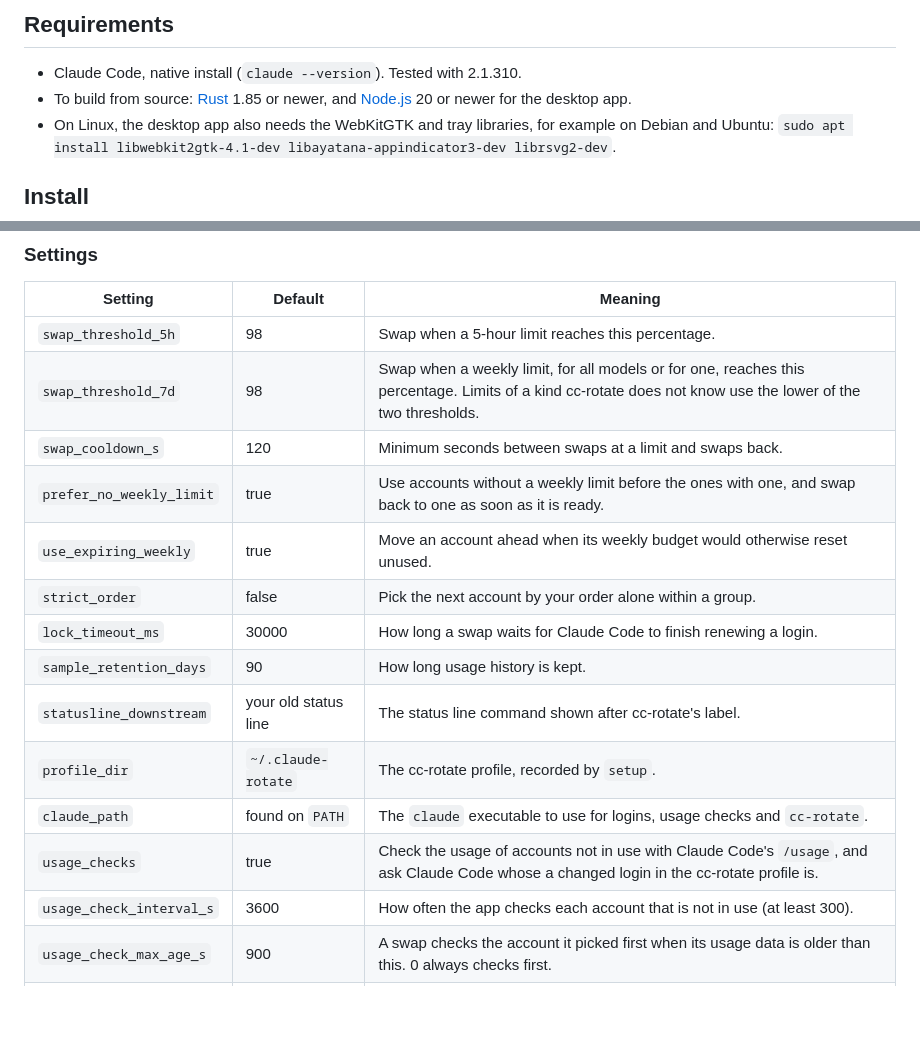
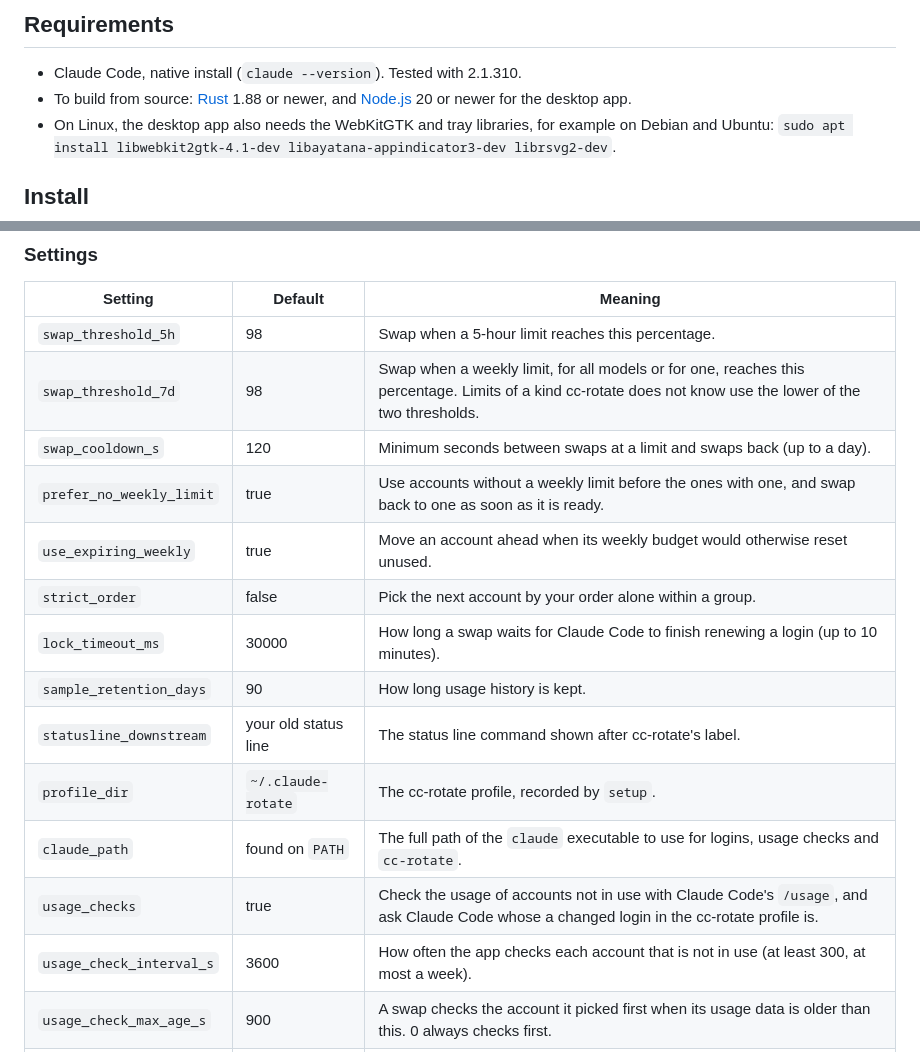
Before and after one commit to mattmarcin/cc-rotate, a Markdown page: README.md, 2 parts joined by grey strips. Rendered like a GitHub page; blank space fills up the shorter version.

Commit message:
docs: correct SECURITY.md, and describe the sign-in cleanup and app limits

```diff
--- a/README.md
+++ b/README.md
@@ -70,7 +70,7 @@ To use cc-rotate on a Mac you reach over SSH:
 ## Requirements
 
 - Claude Code, native install (`claude --version`). Tested with 2.1.310.
-- To build from source: [Rust](https://rustup.rs) 1.85 or newer, and [Node.js](https://nodejs.org) 20 or newer for the desktop app.
+- To build from source: [Rust](https://rustup.rs) 1.88 or newer, and [Node.js](https://nodejs.org) 20 or newer for the desktop app.
 - On Linux, the desktop app also needs the WebKitGTK and tray libraries, for example on Debian and Ubuntu: `sudo apt install libwebkit2gtk-4.1-dev libayatana-appindicator3-dev librsvg2-dev`.
 
 ## Install
@@ -343,17 +343,17 @@ When its input or output isn't a terminal, it prints the status once and exits.
 |---|---|---|
 | `swap_threshold_5h` | 98 | Swap when a 5-hour limit reaches this percentage. |
 | `swap_threshold_7d` | 98 | Swap when a weekly limit, for all models or for one, reaches this percentage. Limits of a kind cc-rotate does not know use the lower of the two thresholds. |
-| `swap_cooldown_s` | 120 | Minimum seconds between swaps at a limit and swaps back. |
+| `swap_cooldown_s` | 120 | Minimum seconds between swaps at a limit and swaps back (up to a day). |
 | `prefer_no_weekly_limit` | true | Use accounts without a weekly limit before the ones with one, and swap back to one as soon as it is ready. |
 | `use_expiring_weekly` | true | Move an account ahead when its weekly budget would otherwise reset unused. |
 | `strict_order` | false | Pick the next account by your order alone within a group. |
-| `lock_timeout_ms` | 30000 | How long a swap waits for Claude Code to finish renewing a login. |
+| `lock_timeout_ms` | 30000 | How long a swap waits for Claude Code to finish renewing a login (up to 10 minutes). |
 | `sample_retention_days` | 90 | How long usage history is kept. |
 | `statusline_downstream` | your old status line | The status line command shown after cc-rotate's label. |
 | `profile_dir` | `~/.claude-rotate` | The cc-rotate profile, recorded by `setup`. |
-| `claude_path` | found on `PATH` | The `claude` executable to use for logins, usage checks and `cc-rotate`. |
+| `claude_path` | found on `PATH` | The full path of the `claude` executable to use for logins, usage checks and `cc-rotate`. |
 | `usage_checks` | true | Check the usage of accounts not in use with Claude Code's `/usage`, and ask Claude Code whose a changed login in the cc-rotate profile is. |
-| `usage_check_interval_s` | 3600 | How often the app checks each account that is not in use (at least 300). |
+| `usage_check_interval_s` | 3600 | How often the app checks each account that is not in use (at least 300, at most a week). |
 | `usage_check_max_age_s` | 900 | A swap checks the account it picked first when its usage data is older than this. 0 always checks first. |
 | `login_warning_days` | 5 | Warn this many days before an account's sign-in ends. 0 turns the warning off. |
 | `avoid_extra_usage` | false | When every account is at a limit and the one in use has extra usage on, move to one without, so sessions wait for a reset instead of paying. |
```
Also changed, not shown: SECURITY.md (+12 -4 lines), docs/specs/2026-10-24-cc-rotate.md (+12 -3 lines).
